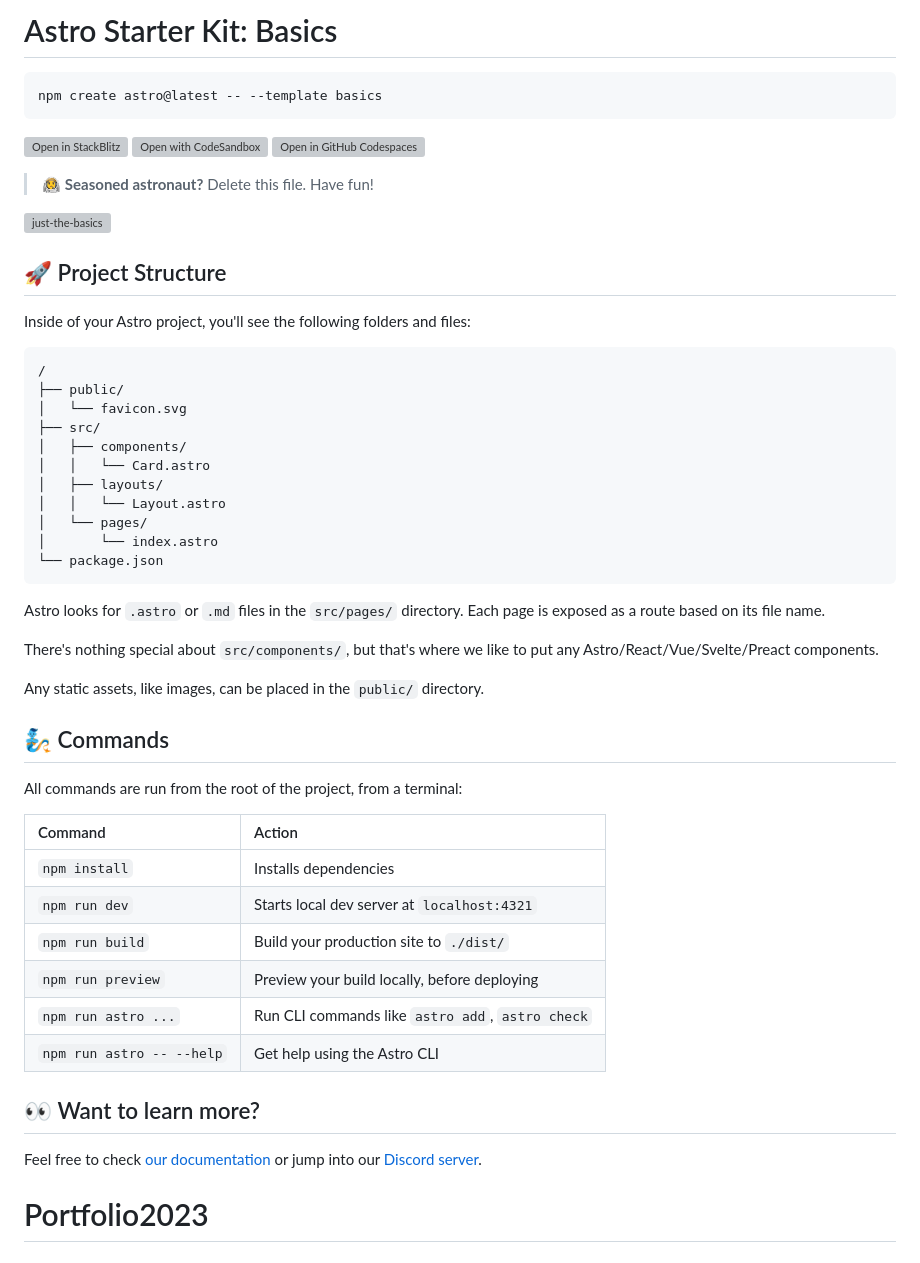
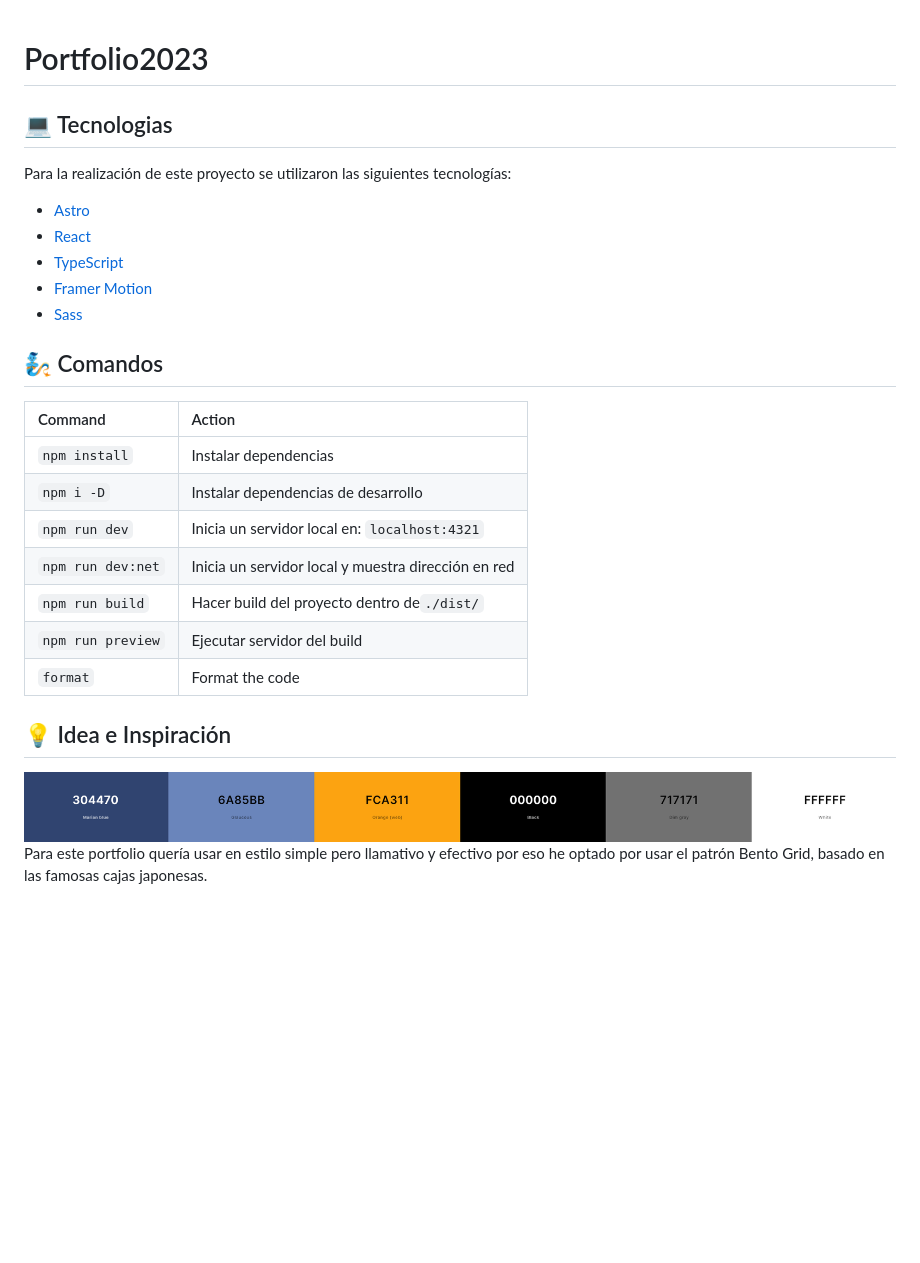
Before and after one commit to MrSetOne/Portfolio2023, a Markdown page: README.md, the part around the change. GitHub-like rendering; pictures changed too: src/assets/toReadMe/Captura de pantalla 2023-11-24 170359.png (added); blank space fills up the shorter version; grey boxes are pictures that could not be loaded.

````diff
--- a/README.md
+++ b/README.md
@@ -1,56 +1,27 @@
-# Astro Starter Kit: Basics
-
-```sh
-npm create astro@latest -- --template basics
-```
-
-[![Open in StackBlitz](https://developer.stackblitz.com/img/open_in_stackblitz.svg)](https://stackblitz.com/github/withastro/astro/tree/latest/examples/basics)
-[![Open with CodeSandbox](https://assets.codesandbox.io/github/button-edit-lime.svg)](https://codesandbox.io/p/sandbox/github/withastro/astro/tree/latest/examples/basics)
-[![Open in GitHub Codespaces](https://github.com/codespaces/badge.svg)](https://codespaces.new/withastro/astro?devcontainer_path=.devcontainer/basics/devcontainer.json)
-
-> 🧑‍🚀 **Seasoned astronaut?** Delete this file. Have fun!
-
-![just-the-basics](https://github.com/withastro/astro/assets/2244813/a0a5533c-a856-4198-8470-2d67b1d7c554)
-
-## 🚀 Project Structure
-
-Inside of your Astro project, you'll see the following folders and files:
-
-```text
-/
-├── public/
-│   └── favicon.svg
-├── src/
-│   ├── components/
-│   │   └── Card.astro
-│   ├── layouts/
-│   │   └── Layout.astro
-│   └── pages/
-│       └── index.astro
-└── package.json
-```
-
-Astro looks for `.astro` or `.md` files in the `src/pages/` directory. Each page is exposed as a route based on its file name.
-
-There's nothing special about `src/components/`, but that's where we like to put any Astro/React/Vue/Svelte/Preact components.
-
-Any static assets, like images, can be placed in the `public/` directory.
-
-## 🧞 Commands
-
-All commands are run from the root of the project, from a terminal:
-
-| Command                   | Action                                           |
-| :------------------------ | :----------------------------------------------- |
-| `npm install`             | Installs dependencies                            |
-| `npm run dev`             | Starts local dev server at `localhost:4321`      |
-| `npm run build`           | Build your production site to `./dist/`          |
-| `npm run preview`         | Preview your build locally, before deploying     |
-| `npm run astro ...`       | Run CLI commands like `astro add`, `astro check` |
-| `npm run astro -- --help` | Get help using the Astro CLI                     |
-
-## 👀 Want to learn more?
-
-Feel free to check [our documentation](https://docs.astro.build) or jump into our [Discord server](https://astro.build/chat).
 
 # Portfolio2023
+
+## 💻 Tecnologias
+Para la realización de este proyecto se utilizaron las siguientes tecnologías:
+
+- [Astro](https://astro.build/)
+- [React](https://reactjs.org/)
+- [TypeScript](https://www.typescriptlang.org/)
+- [Framer Motion](https://www.framer.com/motion/)
+- [Sass](https://sass-lang.com/)
+
+## 🧞 Comandos
+
+| Command                   | Action                                              |
+| :------------------------ | :-------------------------------------------------- |
+| `npm install`             | Instalar dependencias                               |
+| `npm i -D`                | Instalar dependencias de desarrollo                 |
+| `npm run dev`             | Inicia un servidor local en: `localhost:4321`       |
+| `npm run dev:net`         | Inicia un servidor local y muestra dirección en red |
+| `npm run build`           | Hacer build del proyecto dentro de`./dist/`         |
+| `npm run preview`         | Ejecutar servidor del build                         |
+| `format`                  | Format the code                                     |
+
+## 💡 Idea e Inspiración
+![Paleta de colores](./src/assets/toReadMe/Captura%20de%20pantalla%202023-11-24%20170359.png)
+Para este portfolio quería usar en estilo simple pero llamativo y efectivo por eso he optado por usar el patrón Bento Grid, basado en las famosas cajas japonesas.
````
Also changed, not shown: 1 other file.
